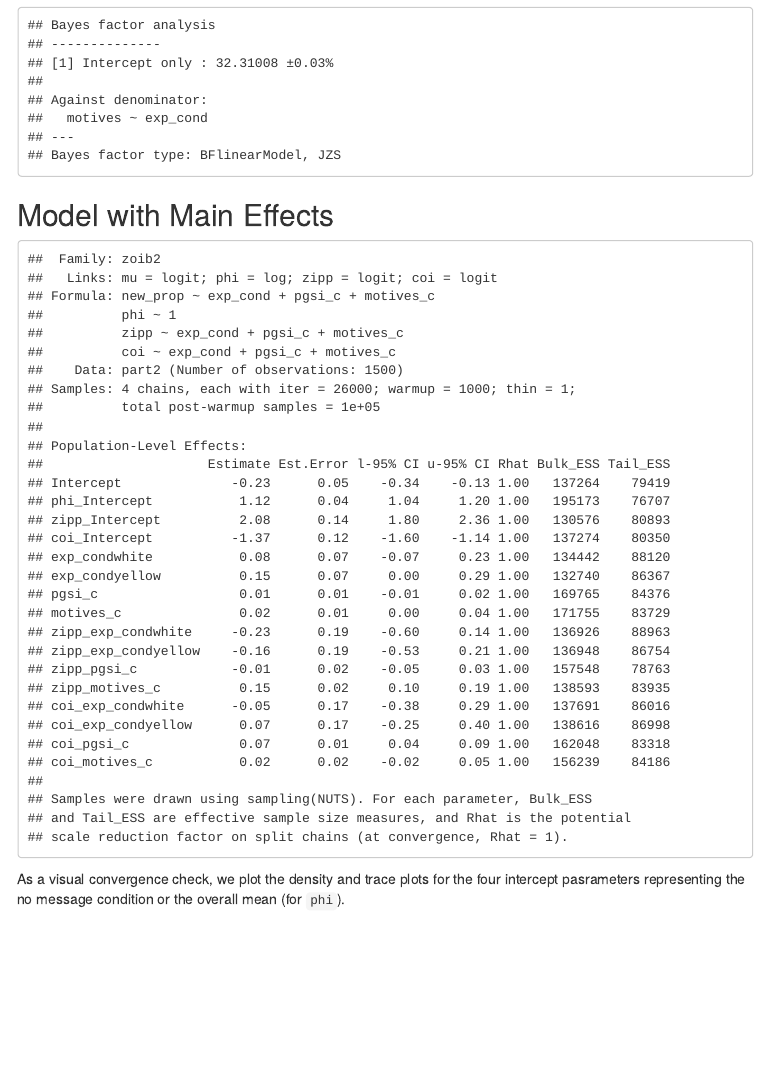
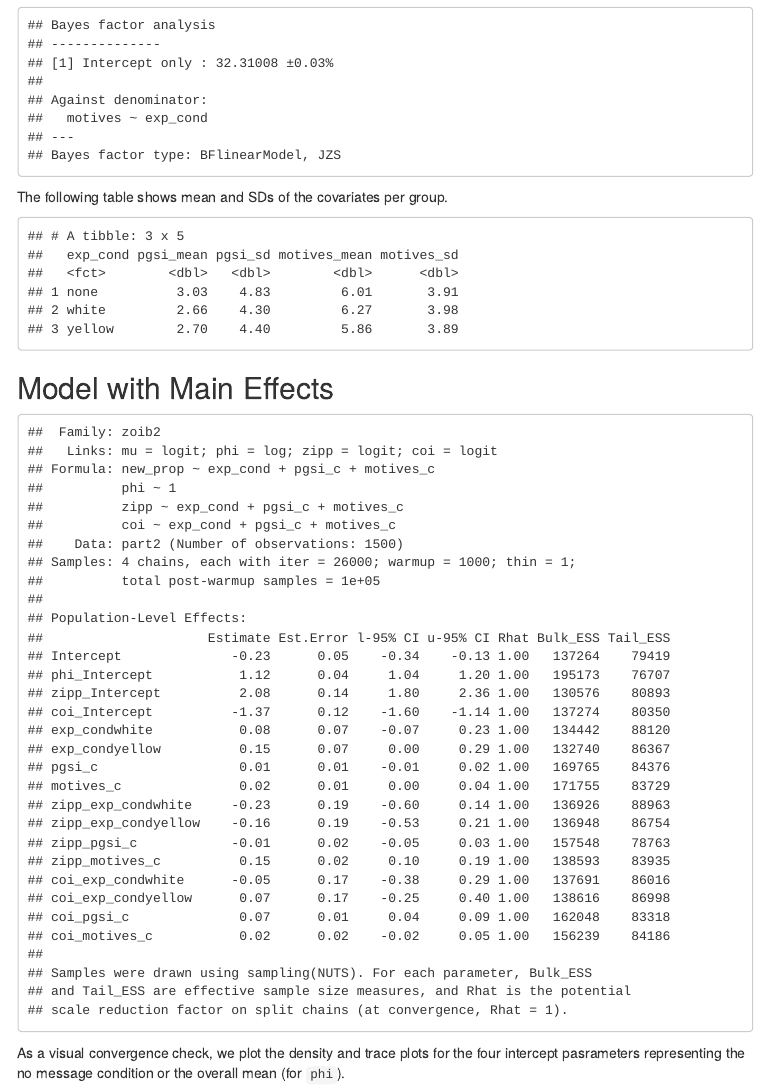
Before and after one commit to singmann/gambling_messages_fun_stops, an R Markdown document (roulette_analysis.Rmd): the page in a window 1100 px wide, from 9380 px down. The pictures show the output file roulette_analysis.html that the author committed with the source, opened offline; menus at the side of the page are left out.

Commit message:
added covairates table

````diff
--- a/roulette_analysis.Rmd
+++ b/roulette_analysis.Rmd
@@ -617,6 +617,16 @@ The covariates do not differ between conditions (strong BF evidence for the null
 1/anovaBF(motives ~ exp_cond, part2, progress = FALSE)
 ```
 
+
+The following table shows mean and SDs of the covariates per group.
+
+```{r}
+part2 %>%
+  group_by(exp_cond) %>%
+  summarise(across(c(pgsi, motives), list(mean = mean, sd = sd)))
+```
+
+
 ## Model with Main Effects
 
 ```{r, eval=TRUE, include=FALSE}
````
Also changed, not shown: figures/ppp.png, roulette_analysis.html.
